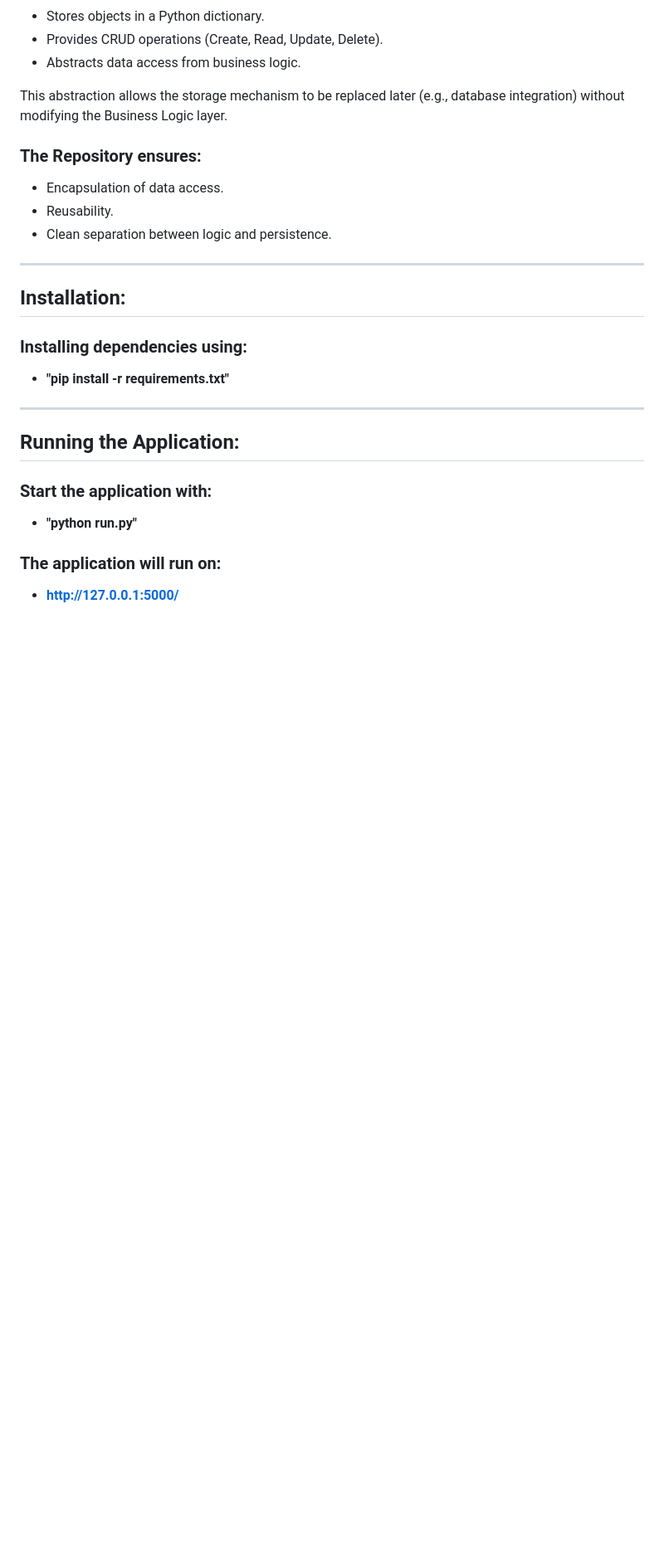
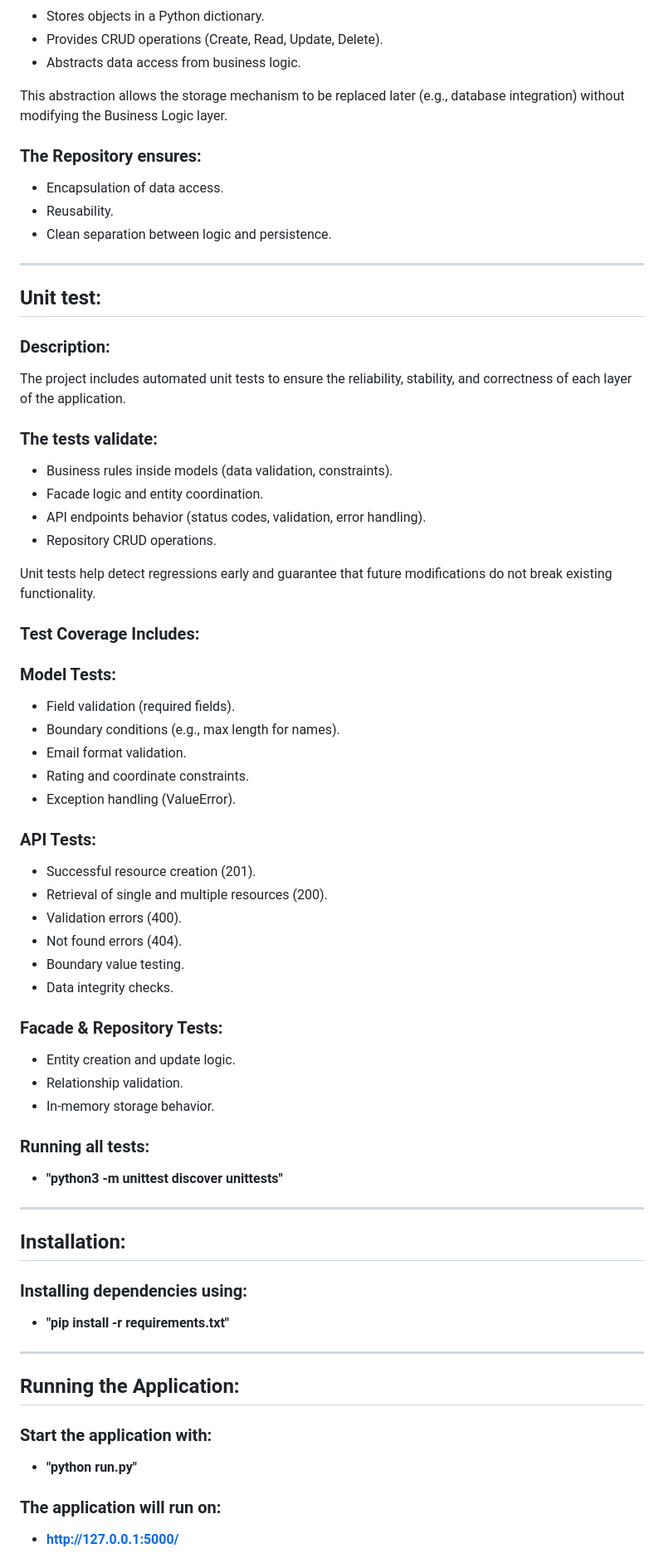
Before and after one commit to Milaa-au/holbertonschool-hbnb, a Markdown page: part2/hbnb/README.md, the part around one of its changes. Shown at 83% size. Drawn GitHub-style; blank space fills up the shorter version.

Commit message:
docs(README): add unit tests blocs

```diff
--- a/part2/hbnb/README.md
+++ b/part2/hbnb/README.md
@@ -150,6 +150,46 @@ This abstraction allows the storage mechanism to be replaced later (e.g., databa
 * Reusability.
 * Clean separation between logic and persistence.
 ---
+## **Unit test:**
+### Description:
+The project includes automated unit tests to ensure the reliability, stability, and correctness of each layer of the application.
+
+### **The tests validate:**
+* Business rules inside models (data validation, constraints).
+* Facade logic and entity coordination.
+* API endpoints behavior (status codes, validation, error handling).
+* Repository CRUD operations.
+
+Unit tests help detect regressions early and guarantee that future modifications do not break existing functionality.
+
+### **Test Coverage Includes:**
+### Model Tests:
+
+* Field validation (required fields).
+* Boundary conditions (e.g., max length for names).
+* Email format validation.
+* Rating and coordinate constraints.
+* Exception handling (ValueError).
+
+### API Tests:
+
+* Successful resource creation (201).
+* Retrieval of single and multiple resources (200).
+* Validation errors (400).
+* Not found errors (404).
+* Boundary value testing.
+* Data integrity checks.
+
+### Facade & Repository Tests:
+
+* Entity creation and update logic.
+* Relationship validation.
+* In-memory storage behavior.
+
+### Running all tests:
+* **"python3 -m unittest discover unittests"**
+
+---
 ## **Installation:**
 
 ### Installing dependencies using:
```
Also changed, not shown: other parts of part2/hbnb/README.md (+1 -0 lines).
